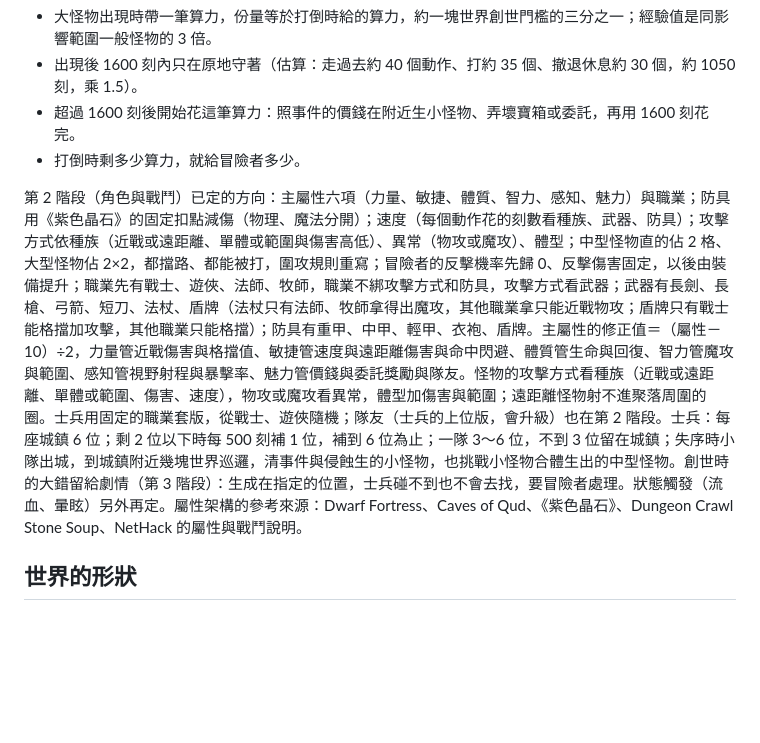
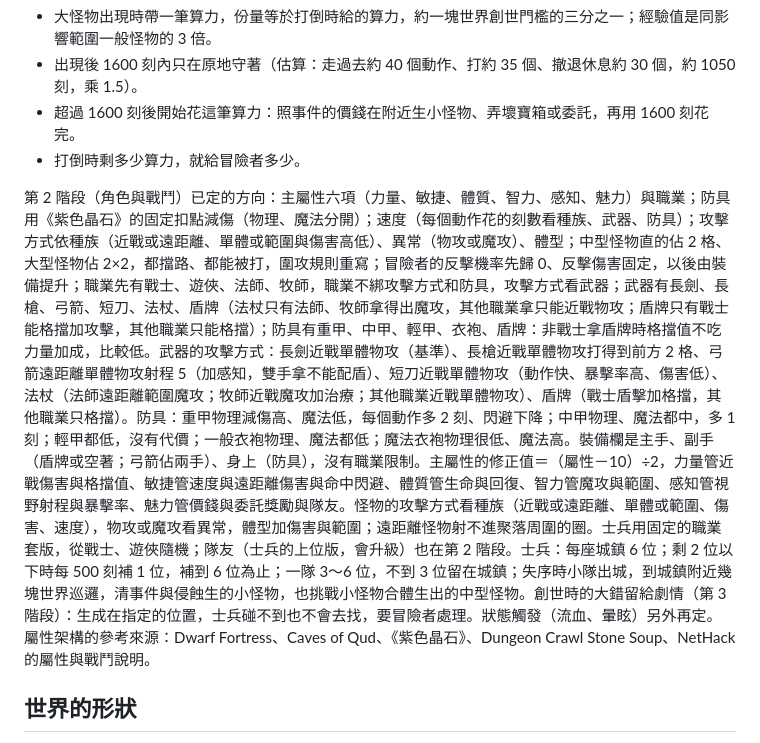
Before and after one commit to Aslan2022421/fantasy-exploration, a Markdown page: DESIGN.md, the part around the change. Rendered like a GitHub page; blank space fills up the shorter version.

Commit message:
DESIGN：武器的攻擊方式、防具的減傷與裝備欄
Co-Authored-By: Claude Opus 5.5 <noreply@anthropic.com>

```diff
--- a/DESIGN.md
+++ b/DESIGN.md
@@ -432,7 +432,7 @@
    - 超過 1600 刻後開始花這筆算力：照事件的價錢在附近生小怪物、弄壞寶箱或委託，再用 1600 刻花完。
    - 打倒時剩多少算力，就給冒險者多少。
 
-第 2 階段（角色與戰鬥）已定的方向：主屬性六項（力量、敏捷、體質、智力、感知、魅力）與職業；防具用《紫色晶石》的固定扣點減傷（物理、魔法分開）；速度（每個動作花的刻數看種族、武器、防具）；攻擊方式依種族（近戰或遠距離、單體或範圍與傷害高低）、異常（物攻或魔攻）、體型；中型怪物直的佔 2 格、大型怪物佔 2×2，都擋路、都能被打，圍攻規則重寫；冒險者的反擊機率先歸 0、反擊傷害固定，以後由裝備提升；職業先有戰士、遊俠、法師、牧師，職業不綁攻擊方式和防具，攻擊方式看武器；武器有長劍、長槍、弓箭、短刀、法杖、盾牌（法杖只有法師、牧師拿得出魔攻，其他職業拿只能近戰物攻；盾牌只有戰士能格擋加攻擊，其他職業只能格擋）；防具有重甲、中甲、輕甲、衣袍、盾牌。主屬性的修正值＝（屬性－10）÷2，力量管近戰傷害與格擋值、敏捷管速度與遠距離傷害與命中閃避、體質管生命與回復、智力管魔攻與範圍、感知管視野射程與暴擊率、魅力管價錢與委託獎勵與隊友。怪物的攻擊方式看種族（近戰或遠距離、單體或範圍、傷害、速度），物攻或魔攻看異常，體型加傷害與範圍；遠距離怪物射不進聚落周圍的圈。士兵用固定的職業套版，從戰士、遊俠隨機；隊友（士兵的上位版，會升級）也在第 2 階段。士兵：每座城鎮 6 位；剩 2 位以下時每 500 刻補 1 位，補到 6 位為止；一隊 3～6 位，不到 3 位留在城鎮；失序時小隊出城，到城鎮附近幾塊世界巡邏，清事件與侵蝕生的小怪物，也挑戰小怪物合體生出的中型怪物。創世時的大錯留給劇情（第 3 階段）：生成在指定的位置，士兵碰不到也不會去找，要冒險者處理。狀態觸發（流血、暈眩）另外再定。屬性架構的參考來源：Dwarf Fortress、Caves of Qud、《紫色晶石》、Dungeon Crawl Stone Soup、NetHack 的屬性與戰鬥說明。
+第 2 階段（角色與戰鬥）已定的方向：主屬性六項（力量、敏捷、體質、智力、感知、魅力）與職業；防具用《紫色晶石》的固定扣點減傷（物理、魔法分開）；速度（每個動作花的刻數看種族、武器、防具）；攻擊方式依種族（近戰或遠距離、單體或範圍與傷害高低）、異常（物攻或魔攻）、體型；中型怪物直的佔 2 格、大型怪物佔 2×2，都擋路、都能被打，圍攻規則重寫；冒險者的反擊機率先歸 0、反擊傷害固定，以後由裝備提升；職業先有戰士、遊俠、法師、牧師，職業不綁攻擊方式和防具，攻擊方式看武器；武器有長劍、長槍、弓箭、短刀、法杖、盾牌（法杖只有法師、牧師拿得出魔攻，其他職業拿只能近戰物攻；盾牌只有戰士能格擋加攻擊，其他職業只能格擋）；防具有重甲、中甲、輕甲、衣袍、盾牌：非戰士拿盾牌時格擋值不吃力量加成，比較低。武器的攻擊方式：長劍近戰單體物攻（基準）、長槍近戰單體物攻打得到前方 2 格、弓箭遠距離單體物攻射程 5（加感知，雙手拿不能配盾）、短刀近戰單體物攻（動作快、暴擊率高、傷害低）、法杖（法師遠距離範圍魔攻；牧師近戰魔攻加治療；其他職業近戰單體物攻）、盾牌（戰士盾擊加格擋，其他職業只格擋）。防具：重甲物理減傷高、魔法低，每個動作多 2 刻、閃避下降；中甲物理、魔法都中，多 1 刻；輕甲都低，沒有代價；一般衣袍物理、魔法都低；魔法衣袍物理很低、魔法高。裝備欄是主手、副手（盾牌或空著；弓箭佔兩手）、身上（防具），沒有職業限制。主屬性的修正值＝（屬性－10）÷2，力量管近戰傷害與格擋值、敏捷管速度與遠距離傷害與命中閃避、體質管生命與回復、智力管魔攻與範圍、感知管視野射程與暴擊率、魅力管價錢與委託獎勵與隊友。怪物的攻擊方式看種族（近戰或遠距離、單體或範圍、傷害、速度），物攻或魔攻看異常，體型加傷害與範圍；遠距離怪物射不進聚落周圍的圈。士兵用固定的職業套版，從戰士、遊俠隨機；隊友（士兵的上位版，會升級）也在第 2 階段。士兵：每座城鎮 6 位；剩 2 位以下時每 500 刻補 1 位，補到 6 位為止；一隊 3～6 位，不到 3 位留在城鎮；失序時小隊出城，到城鎮附近幾塊世界巡邏，清事件與侵蝕生的小怪物，也挑戰小怪物合體生出的中型怪物。創世時的大錯留給劇情（第 3 階段）：生成在指定的位置，士兵碰不到也不會去找，要冒險者處理。狀態觸發（流血、暈眩）另外再定。屬性架構的參考來源：Dwarf Fortress、Caves of Qud、《紫色晶石》、Dungeon Crawl Stone Soup、NetHack 的屬性與戰鬥說明。
 
 ## 世界的形狀
 
```
